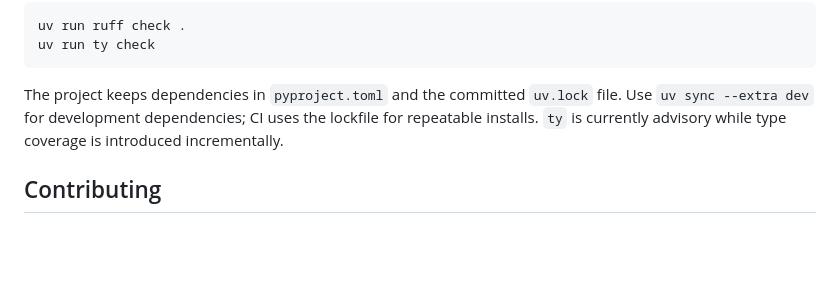
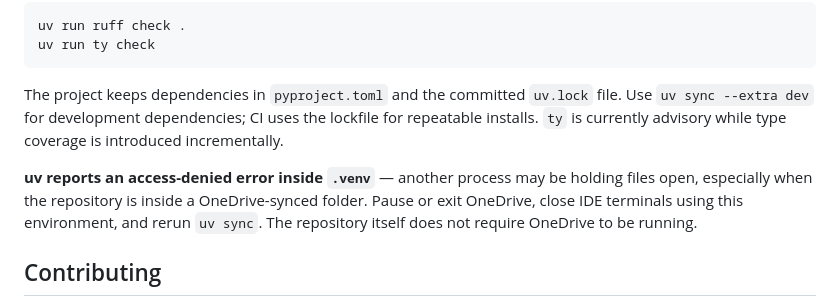
Before and after one commit to vib28/ai-memory-hub, a Markdown page: README.md, the part around the change. Rendered like a GitHub page; blank space fills up the shorter version.

Commit message:
Document OneDrive uv environment lock troubleshooting

```diff
--- a/README.md
+++ b/README.md
@@ -656,6 +656,8 @@ uv run ty check
 
 The project keeps dependencies in `pyproject.toml` and the committed `uv.lock` file. Use `uv sync --extra dev` for development dependencies; CI uses the lockfile for repeatable installs. `ty` is currently advisory while type coverage is introduced incrementally.
 
+**uv reports an access-denied error inside `.venv`** — another process may be holding files open, especially when the repository is inside a OneDrive-synced folder. Pause or exit OneDrive, close IDE terminals using this environment, and rerun `uv sync`. The repository itself does not require OneDrive to be running.
+
 ## Contributing
 
 Issues and pull requests are welcome. Please don't include real personal data, credentials, or vault contents in any issue, PR, or test fixture — use the placeholder conventions already in `examples/` and `client-prompts/`.
```
